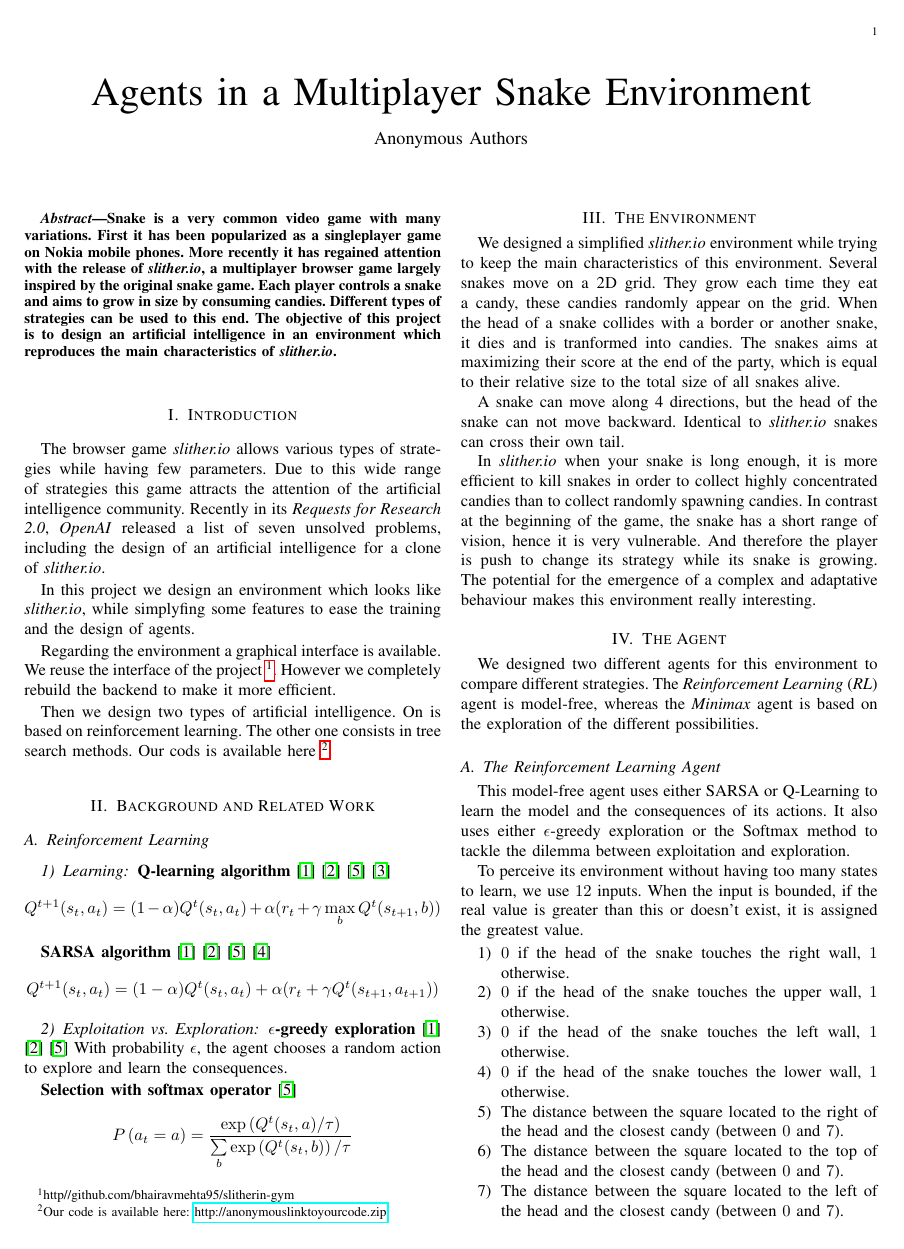
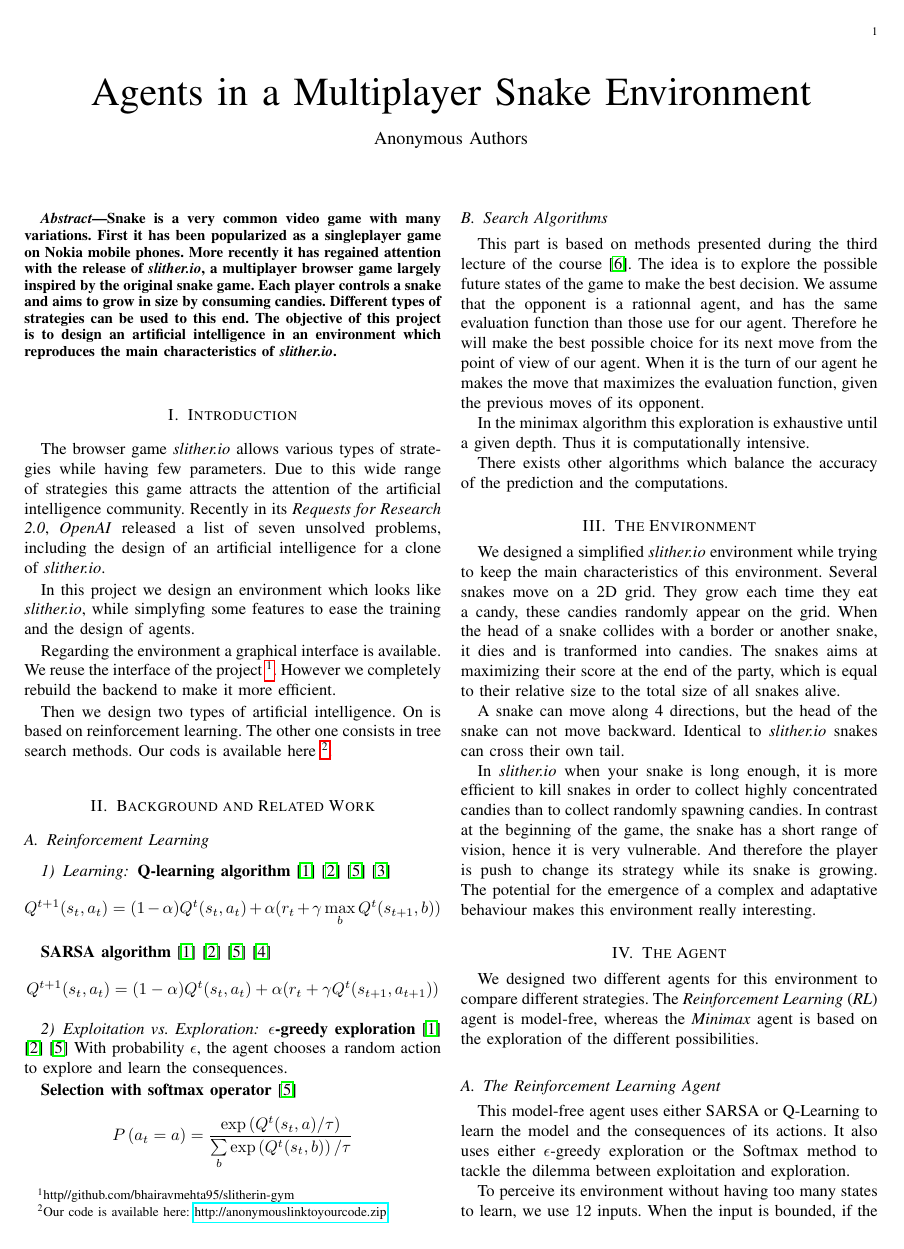
Before and after one commit to tdardinier/qlearning, a LaTeX paper (report/report.tex): page 1 of 3. Compiled offline with pdfLaTeX.

Commit message:
Update report

```diff
--- a/report/report.tex
+++ b/report/report.tex
@@ -75,7 +75,12 @@ With probability $\epsilon$, the agent chooses a random action to explore and le
     P\left(a_t = a\right) = \frac{\exp\left(Q^t(s_t, a) / \tau\right)}{\sum\limits_b \exp\left(Q^t(s_t, b)\right) / \tau}
 \]
 
+\subsection{Search Algorithms}
+This part is based on methods presented during the third lecture of the course \cite{lecture_minimax}. The idea is to explore the possible future states of the game to make the best decision. We assume that the opponent is a rationnal agent, and has the same evaluation function than those use for our agent. Therefore he will make the best possible choice for its next move from the point of view of our agent. When it is the turn of our agent he makes the move that maximizes the evaluation function, given the previous moves of its opponent.
 
+In the minimax algorithm this exploration is exhaustive until a given depth. Thus it is computationally intensive.
+
+There exists other algorithms which balance the accuracy of the prediction and the computations.
 
 \section{The Environment}
 We designed a simplified \emph{slither.io} environment while trying to keep the main characteristics of this environment. Several snakes move on a 2D grid. They grow each time they eat a candy, these candies randomly appear on the grid. When the head of a snake collides with a border or another snake, it dies and is tranformed into candies. The snakes aims at maximizing their score at the end of the party, which is equal to their relative size to the total size of all snakes alive.
```
Also changed, not shown: report/report.tex (7 more changed lines).
